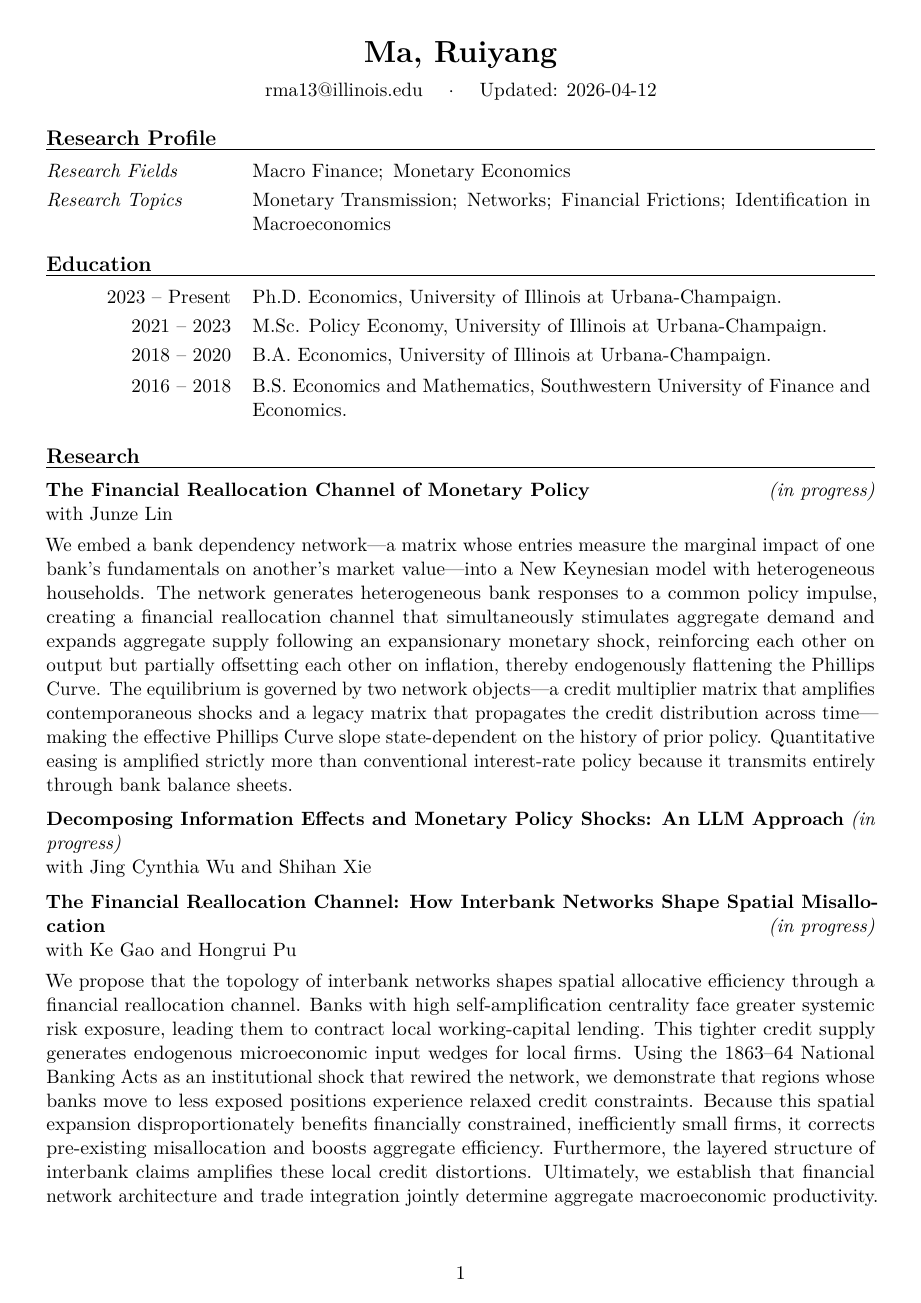
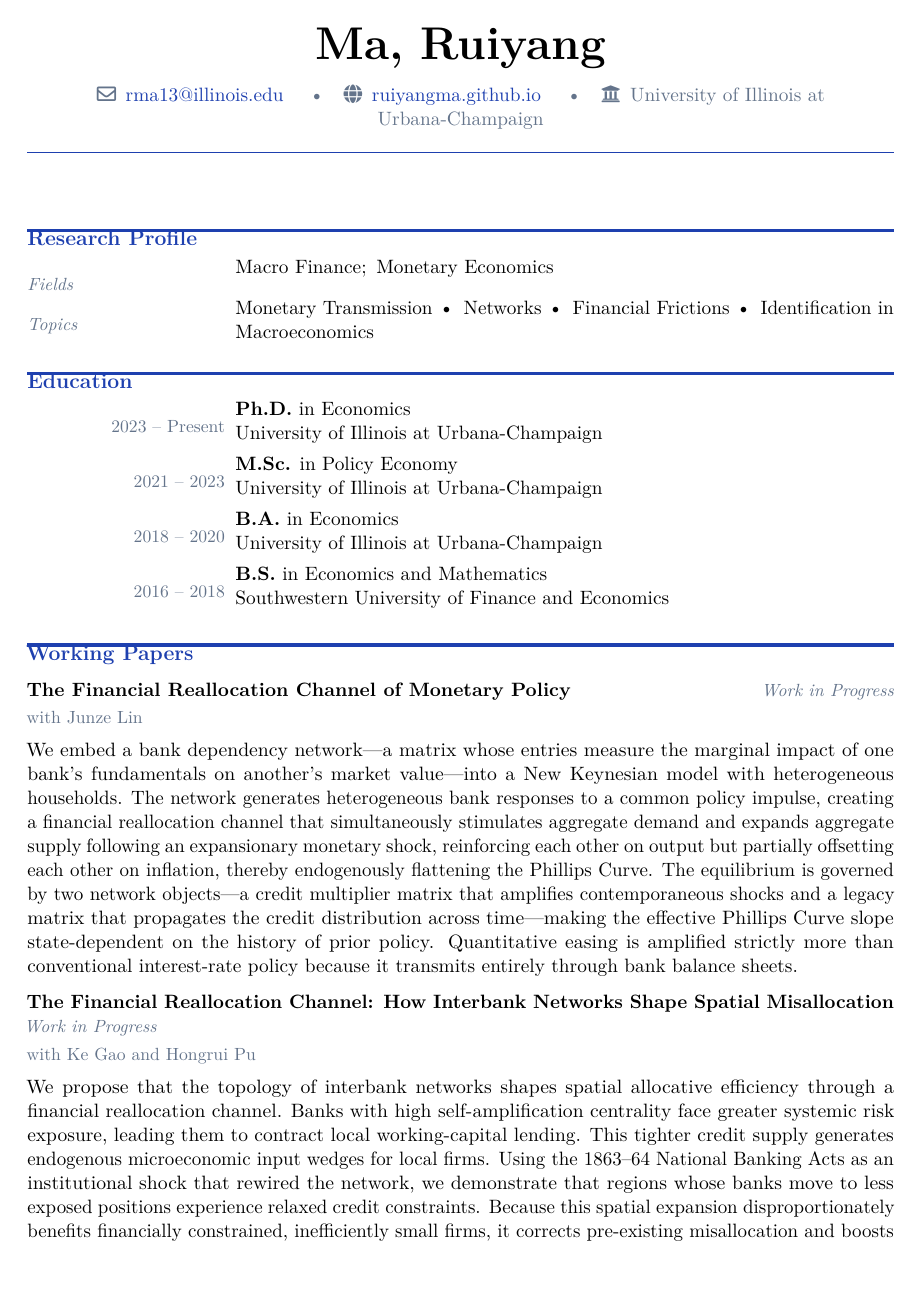
Before and after one commit to RuiyangMa/ruiyang-ma.github.io, a LaTeX CV (cv/cv.tex): page 1 of 2. Compiled offline with pdfLaTeX.

Commit message:
redesign cv: modern layout, accent color, fontawesome icons, website link, remove hidden paper
Made-with: Cursor

```diff
--- a/cv/cv.tex
+++ b/cv/cv.tex
@@ -68,88 +79,96 @@
 
 %% ============================================================
 \begin{document}
+\thispagestyle{empty}
 \pagestyle{plain}
 
-%% ---- Header ----
+%% ---- HEADER ------------------------------------------------
 \begin{center}
-  {\LARGE\bfseries Ma, Ruiyang} \\[6pt]
-  \href{mailto:rma13@illinois.edu}{rma13@illinois.edu}
-  \hspace{1em}$\cdot$\hspace{1em}
-  Updated: \DTMtoday
+  {\fontsize{26}{30}\selectfont\bfseries Ma, Ruiyang}\\[8pt]
+  \color{muted}
+  \faEnvelope[regular]\enspace
+    \href{mailto:rma13@illinois.edu}{\textcolor{accent}{rma13@illinois.edu}}
+  \quad\textbullet\quad
+  \faGlobe\enspace
+    \href{https://ruiyangma.github.io/ruiyang-ma.github.io/}%
+         {\textcolor{accent}{ruiyangma.github.io}}
+  \quad\textbullet\quad
+  \faUniversity\enspace
+    University of Illinois at Urbana-Champaign
 \end{center}
 
+\vspace{2pt}
+{\color{accent}\rule{\linewidth}{0.4pt}}
 \vspace{4pt}
 
-%% ---- Research Profile ----
+%% ---- RESEARCH PROFILE --------------------------------------
 \cvsection{Research Profile}
 
-\begin{tabular}{@{}p{1.45in}p{4.85in}@{}}
-  \textit{Research Fields} &
-    Macro Finance;\enspace Monetary Economics \\[3pt]
-  \textit{Research Topics} &
-    Monetary Transmission;\enspace Networks;\enspace Financial Frictions;\enspace
-    Identification in Macroeconomics
+\begin{tabular}{@{}p{\datecol}@{\hspace{6pt}}p{\linewidth-\datecol-6pt}@{}}
+  \small\itshape\color{muted}Fields &
+    Macro Finance;\enspace Monetary Economics \\[4pt]
+  \small\itshape\color{muted}Topics &
+    Monetary Transmission \textbullet\enspace
+    Networks \textbullet\enspace
+    Financial Frictions \textbullet\enspace
+    Identification in Macroeconomics \\
 \end{tabular}
 
-%% ---- Education ----
+%% ---- EDUCATION ---------------------------------------------
 \cvsection{Education}
 
 \entry{2023 -- Present}{%
-  Ph.D. Economics, University of Illinois at Urbana-Champaign.}
+  \textbf{Ph.D.} in Economics\\
+  University of Illinois at Urbana-Champaign}
 
 \entry{2021 -- 2023}{%
-  M.Sc. Policy Economy, University of Illinois at Urbana-Champaign.}
+  \textbf{M.Sc.} in Policy Economy\\
+  University of Illinois at Urbana-Champaign}
 
 \entry{2018 -- 2020}{%
-  B.A. Economics, University of Illinois at Urbana-Champaign.}
+  \textbf{B.A.} in Economics\\
+  University of Illinois at Urbana-Champaign}
 
 \entry{2016 -- 2018}{%
-  B.S. Economics and Mathematics, Southwestern University of Finance and Economics.}
+  \textbf{B.S.} in Economics and Mathematics\\
+  Southwestern University of Finance and Economics}
 
-%% ---- Research ----
-\cvsection{Research}
+%% ---- RESEARCH ----------------------------------------------
+\cvsection{Working Papers}
 
 %% Paper 01
-\begin{paper}
-\textbf{The Financial Reallocation Channel of Monetary Policy} \hfill \textit{(in progress)}\\
-with Junze Lin \\[4pt]
+\begin{paperentry}
+  \textbf{The Financial Reallocation Channel of Monetary Policy}
+  \hfill{\small\itshape\color{muted}Work in Progress}\\[2pt]
+  {\small\color{muted}with Junze Lin}\\[5pt]
   We embed a bank dependency network---a matrix whose entries measure the marginal
   impact of one bank's fundamentals on another's market value---into a New Keynesian
   model with heterogeneous households. The network generates heterogeneous bank
   responses to a common policy impulse, creating a financial reallocation channel that
   simultaneously stimulates aggregate demand and expands aggregate supply following an
-expansionary monetary shock, reinforcing each other on output but partially offsetting
-each other on inflation, thereby endogenously flattening the Phillips Curve. The
-equilibrium is governed by two network objects---a credit multiplier matrix that
-amplifies contemporaneous shocks and a legacy matrix that propagates the credit
-distribution across time---making the effective Phillips Curve slope state-dependent
-on the history of prior policy. Quantitative easing is amplified strictly more than
-conventional interest-rate policy because it transmits entirely through bank balance
-sheets.
-\end{paper}
-
-%% Paper 02  [hidden from website; included in CV]
-\begin{paper}
-\textbf{Decomposing Information Effects and Monetary Policy Shocks: An LLM Approach}
-\hfill \textit{(in progress)}\\
-with Jing Cynthia Wu and Shihan Xie
-\end{paper}
+  expansionary monetary shock, reinforcing each other on output but partially
+  offsetting each other on inflation, thereby endogenously flattening the Phillips
+  Curve. The equilibrium is governed by two network objects---a credit multiplier
+  matrix that amplifies contemporaneous shocks and a legacy matrix that propagates the
+  credit distribution across time---making the effective Phillips Curve slope
+  state-dependent on the history of prior policy. Quantitative easing is amplified
+  strictly more than conventional interest-rate policy because it transmits entirely
+  through bank balance sheets.
+\end{paperentry}
 
 %% Paper 03
-\begin{paper}
+\begin{paperentry}
   \textbf{The Financial Reallocation Channel: How Interbank Networks Shape Spatial
-Misallocation} \hfill \textit{(in progress)}\\
-with Ke Gao and Hongrui Pu \\[4pt]
-We propose that the topology of interbank networks shapes spatial allocative efficiency
-through a financial reallocation channel. Banks with high self-amplification centrality
-face greater systemic risk exposure, leading them to contract local working-capital
-lending. This tighter credit supply generates endogenous microeconomic input wedges for
-local firms. Using the 1863--64 National Banking Acts as an institutional shock that
-rewired the network, we demonstrate that regions whose banks move to less exposed
-positions experience relaxed credit constraints. Because this spatial expansion
-disproportionately benefits financially constrained, inefficiently small firms, it
-corrects pre-existing misallocation and boosts aggregate efficiency. Furthermore, the
-layered structure of interbank claims amplifies these local credit distortions.
-Ultimately, we establish that financial network architecture and trade integration
-jointly determine aggregate macroeconomic productivity.
-\end{paper}
+  Misallocation}
+  \hfill{\small\itshape\color{muted}Work in Progress}\\[2pt]
+  {\small\color{muted}with Ke Gao and Hongrui Pu}\\[5pt]
+  We propose that the topology of interbank networks shapes spatial allocative
+  efficiency through a financial reallocation channel. Banks with high
+  self-amplification centrality face greater systemic risk exposure, leading them to
+  contract local working-capital lending. This tighter credit supply generates
+  endogenous microeconomic input wedges for local firms. Using the 1863--64 National
+  Banking Acts as an institutional shock that rewired the network, we demonstrate that
+  regions whose banks move to less exposed positions experience relaxed credit
+  constraints. Because this spatial expansion disproportionately benefits financially
+  constrained, inefficiently small firms, it corrects pre-existing misallocation and
+  boosts aggregate efficiency. Furthermore, the layered structure of interbank claims
@@ -156,2 +178,3 @@ jointly determine aggregate macroeconomic productivity.
+\end{paperentry}
 
 %% Paper 04
@@ -171 +180,0 @@ unconstrained firms.
-\end{paper}
```
Also changed, not shown: assets/cv.pdf, cv/cv.pdf, cv/cv.tex (148 more changed lines), 1 other file. Lines whose indentation alone changed are shown as unchanged.
